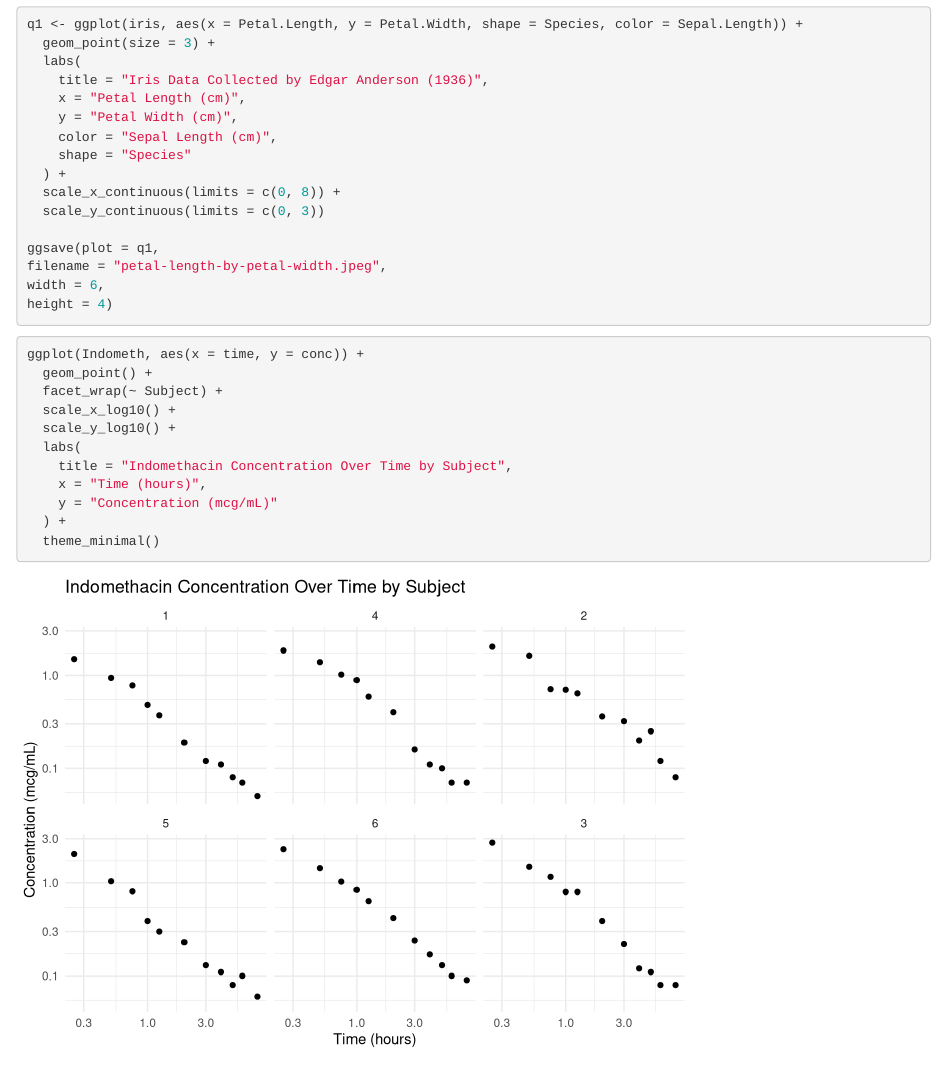
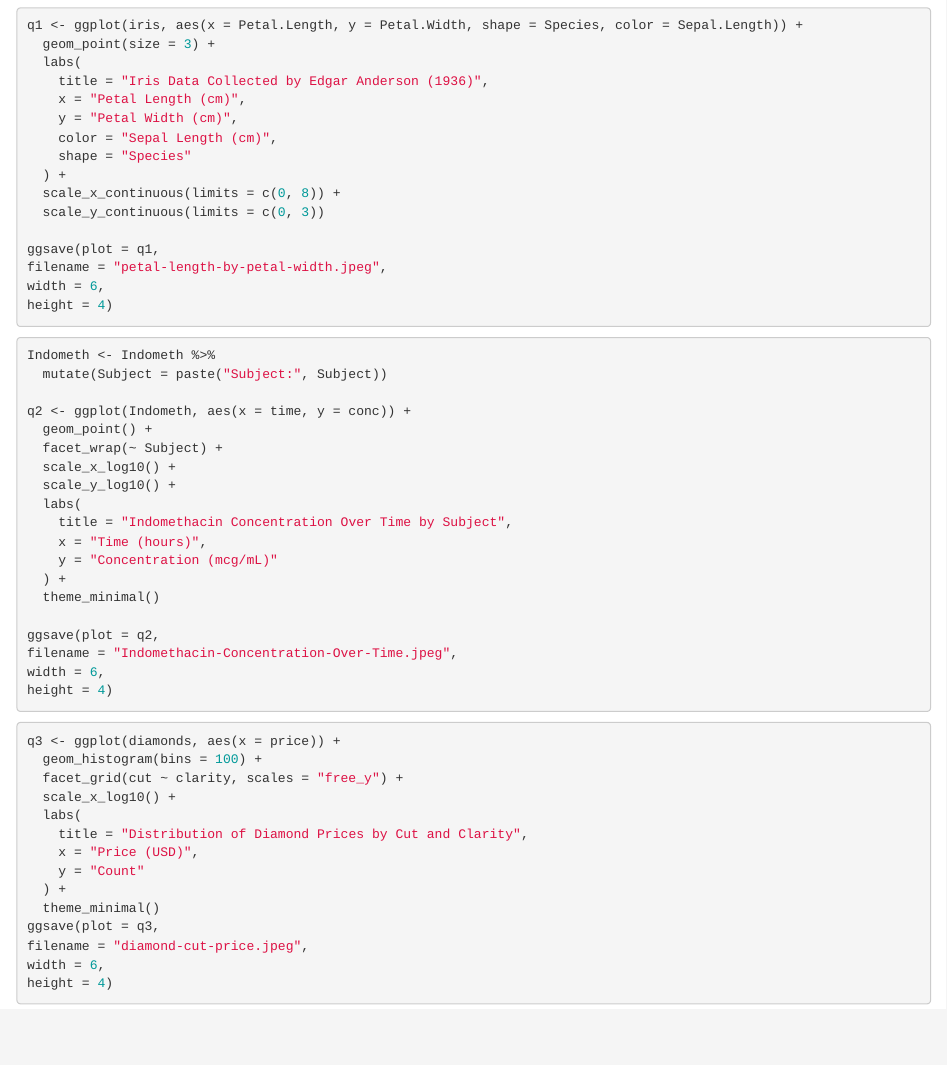
Before and after one commit to alexcory1/stats4860, an R Markdown document (4860-hw2.Rmd): the page in a window 1100 px wide, from 670 px down. Rendered offline with R 4.5, knitr and Pandoc, with nearby package versions; code that draws random numbers runs with fixed seeds of ours.

Commit message:
Q3 + Graphs

````diff
--- a/4860-hw2.Rmd
+++ b/4860-hw2.Rmd
@@ -40,7 +40,10 @@ height = 4)
 ```
 
 ```{r}
-ggplot(Indometh, aes(x = time, y = conc)) +
+Indometh <- Indometh %>%
+  mutate(Subject = paste("Subject:", Subject))
+
+q2 <- ggplot(Indometh, aes(x = time, y = conc)) +
   geom_point() +
   facet_wrap(~ Subject) +
   scale_x_log10() +
@@ -51,4 +54,26 @@ ggplot(Indometh, aes(x = time, y = conc)) +
     y = "Concentration (mcg/mL)"
   ) +
   theme_minimal()
+
+ggsave(plot = q2,
+filename = "Indomethacin-Concentration-Over-Time.jpeg",
+width = 6,
+height = 4)
 ```
+
+```{r}
+q3 <- ggplot(diamonds, aes(x = price)) +
+  geom_histogram(bins = 100) +
+  facet_grid(cut ~ clarity, scales = "free_y") +
+  scale_x_log10() +
+  labs(
+    title = "Distribution of Diamond Prices by Cut and Clarity",
+    x = "Price (USD)",
+    y = "Count"
+  ) +
+  theme_minimal()
+ggsave(plot = q3,
+filename = "diamond-cut-price.jpeg",
+width = 6,
+height = 4)
+```
````
Also changed, not shown: diamond-cut-price.jpeg (added).
